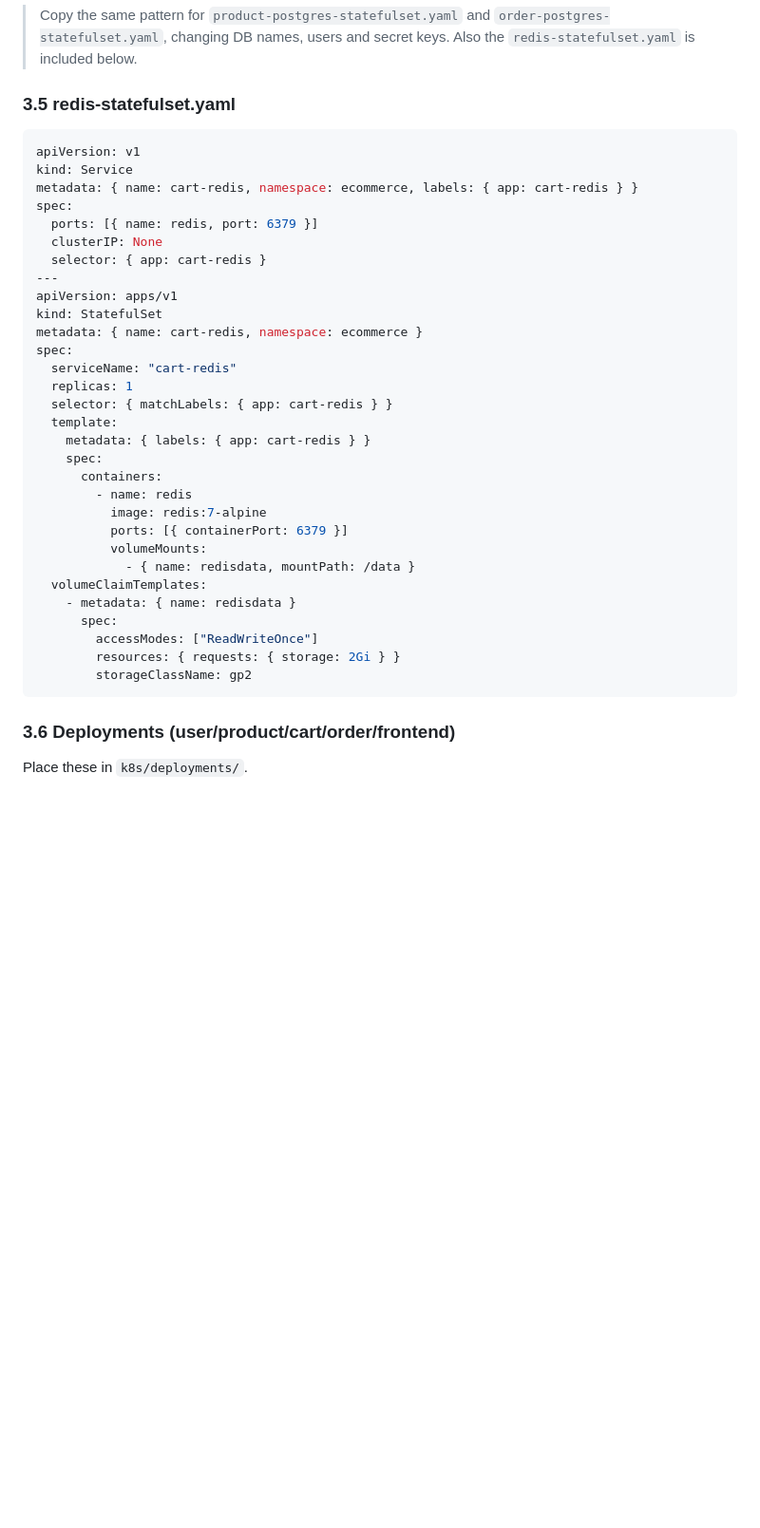
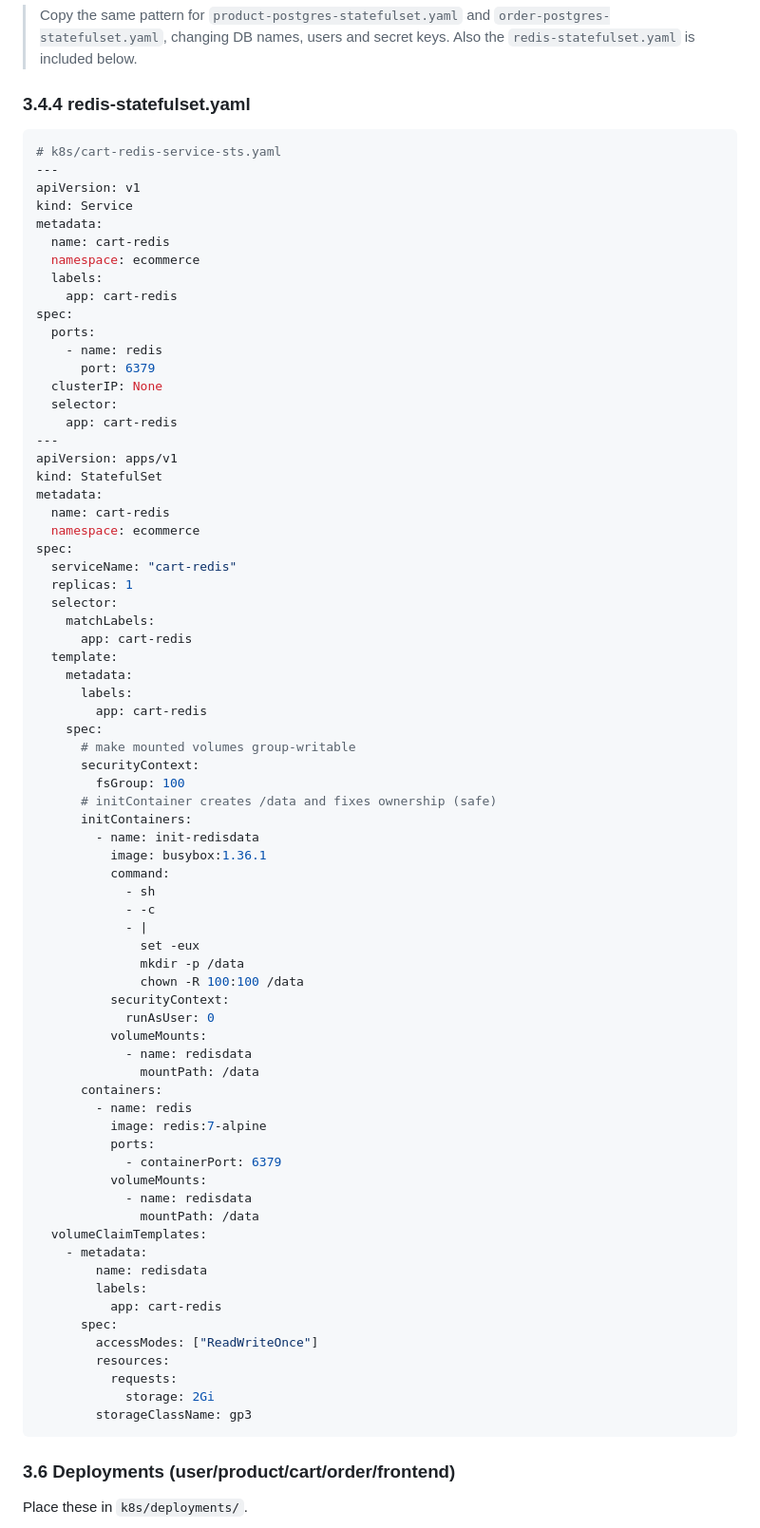
Before and after one commit to Ganga888/E-commerce-kops, a Markdown page: ecommerce.md, the part around the change. Shown at 95% size. GitHub-like rendering; blank space fills up the shorter version.

````diff
--- a/ecommerce.md
+++ b/ecommerce.md
@@ -864,39 +864,80 @@ spec:
 ```
 > Copy the same pattern for `product-postgres-statefulset.yaml` and `order-postgres-statefulset.yaml`, changing DB names, users and secret keys. Also the `redis-statefulset.yaml` is included below.
 
-### 3.5 redis-statefulset.yaml
+### 3.4.4 redis-statefulset.yaml
 
 ```yaml
+# k8s/cart-redis-service-sts.yaml
+---
 apiVersion: v1
 kind: Service
-metadata: { name: cart-redis, namespace: ecommerce, labels: { app: cart-redis } }
+metadata:
+  name: cart-redis
+  namespace: ecommerce
+  labels:
+    app: cart-redis
 spec:
-  ports: [{ name: redis, port: 6379 }]
+  ports:
+    - name: redis
+      port: 6379
   clusterIP: None
-  selector: { app: cart-redis }
+  selector:
+    app: cart-redis
 ---
 apiVersion: apps/v1
 kind: StatefulSet
-metadata: { name: cart-redis, namespace: ecommerce }
+metadata:
+  name: cart-redis
+  namespace: ecommerce
 spec:
   serviceName: "cart-redis"
   replicas: 1
-  selector: { matchLabels: { app: cart-redis } }
+  selector:
+    matchLabels:
+      app: cart-redis
   template:
-    metadata: { labels: { app: cart-redis } }
+    metadata:
+      labels:
+        app: cart-redis
     spec:
+      # make mounted volumes group-writable
+      securityContext:
+        fsGroup: 100
+      # initContainer creates /data and fixes ownership (safe)
+      initContainers:
+        - name: init-redisdata
+          image: busybox:1.36.1
+          command:
+            - sh
+            - -c
+            - |
+              set -eux
+              mkdir -p /data
+              chown -R 100:100 /data
+          securityContext:
+            runAsUser: 0
+          volumeMounts:
+            - name: redisdata
+              mountPath: /data
       containers:
         - name: redis
           image: redis:7-alpine
-          ports: [{ containerPort: 6379 }]
+          ports:
+            - containerPort: 6379
           volumeMounts:
-            - { name: redisdata, mountPath: /data }
+            - name: redisdata
+              mountPath: /data
   volumeClaimTemplates:
-    - metadata: { name: redisdata }
+    - metadata:
+        name: redisdata
+        labels:
+          app: cart-redis
       spec:
         accessModes: ["ReadWriteOnce"]
-        resources: { requests: { storage: 2Gi } }
-        storageClassName: gp2
+        resources:
+          requests:
+            storage: 2Gi
+        storageClassName: gp3
 ```
 
 ### 3.6 Deployments (user/product/cart/order/frontend)
````
